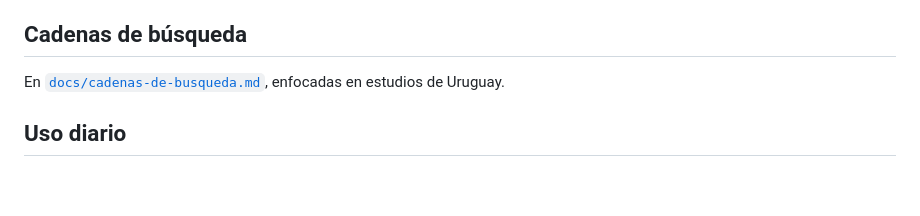
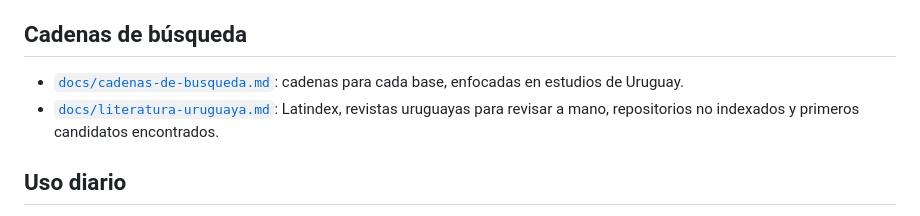
Before and after one commit to saffranina/revision-agua-uy, a Markdown page: README.md, the part around the change. Rendered like a GitHub page; blank space fills up the shorter version.

```diff
--- a/README.md
+++ b/README.md
@@ -67,7 +67,8 @@ Después de editar `Codigo.gs`: **Implementar → Administrar implementaciones
 
 ## Cadenas de búsqueda
 
-En [`docs/cadenas-de-busqueda.md`](docs/cadenas-de-busqueda.md), enfocadas en estudios de Uruguay.
+- [`docs/cadenas-de-busqueda.md`](docs/cadenas-de-busqueda.md): cadenas para cada base, enfocadas en estudios de Uruguay.
+- [`docs/literatura-uruguaya.md`](docs/literatura-uruguaya.md): Latindex, revistas uruguayas para revisar a mano, repositorios no indexados y primeros candidatos encontrados.
 
 ## Uso diario
 
```
Also changed, not shown: docs/literatura-uruguaya.md (added, +103 -0 lines).
